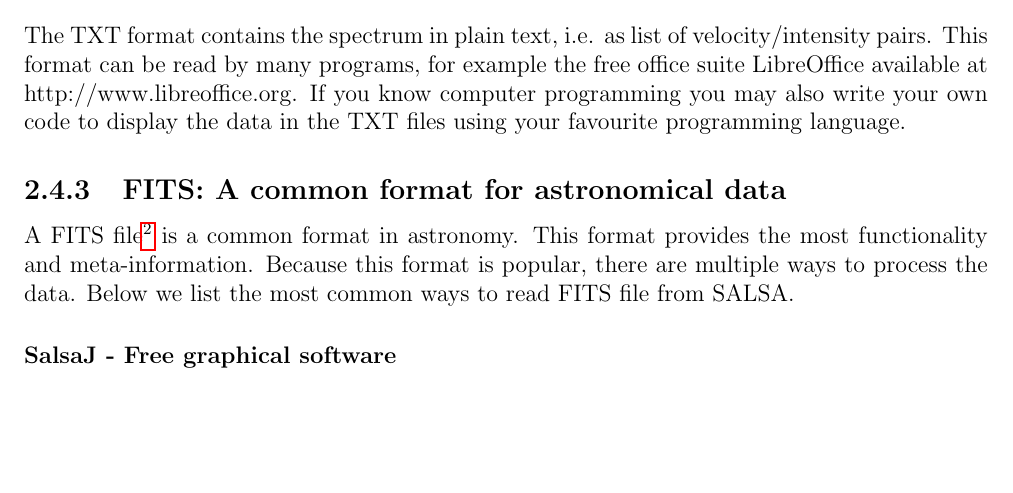
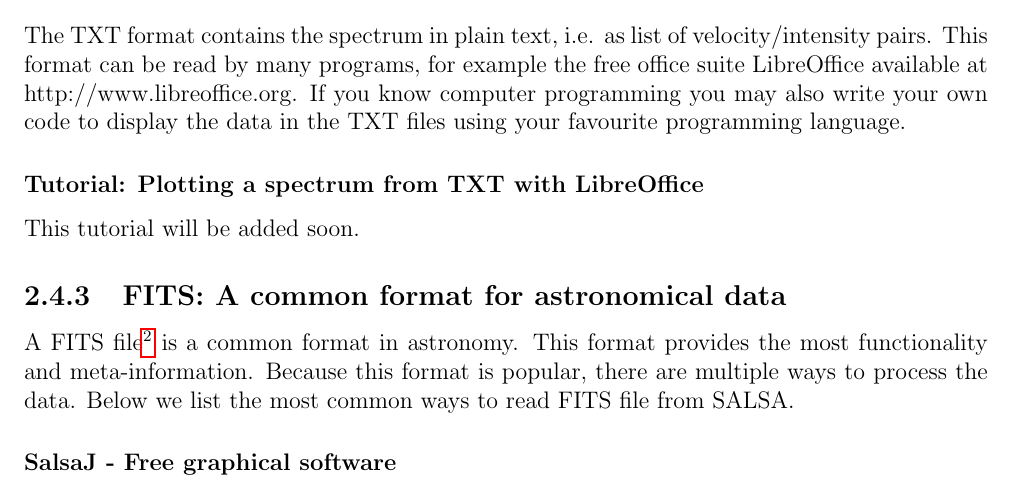
Before and after one commit to varenius/salsa, a LaTeX thesis (User_manual/English/SALSA-USERMANUAL_English.tex, which reads User_manual/English/control.tex): part of page 14 of 24, cut so that both start at the same text, the shorter picture padded with empty space. Compiled offline with pdfLaTeX.

Commit message:
Added readme to SalsaSpectrum and todo in users manual.

```diff
--- a/User_manual/English/control.tex
+++ b/User_manual/English/control.tex
@@ -279,7 +279,8 @@ velocity/intensity pairs. This format can be read by many programs, for example
 the free office suite LibreOffice available at http://www.libreoffice.org.  If
 you know computer programming you may also write your own code to display the
 data in the TXT files using your favourite programming language.
-%\subsubsection{Tutorial: Plotting a spectrum from TXT with LibreOffice}
+\subsubsection{Tutorial: Plotting a spectrum from TXT with LibreOffice}
+This tutorial will be added soon.
 
 \subsection{FITS: A common format for astronomical data}
 A FITS file\footnote{Flexible Image Transport System (FITS) format.  A FITS
```
Also changed, not shown: SalsaSpectrum/README.md (added).
